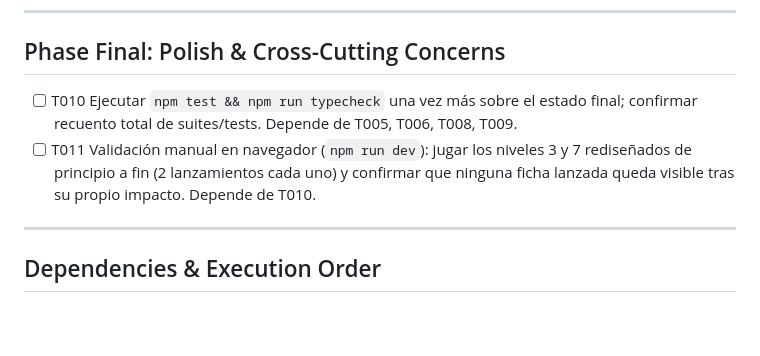
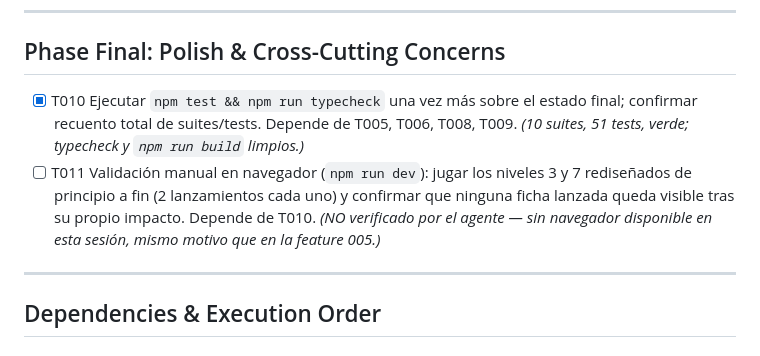
Before and after one commit to DaniPereda/chainRainbow, a Markdown page: specs/006-launched-piece-consumed/tasks.md, the part around the change. Drawn GitHub-style; blank space fills up the shorter version.

Commit message:
docs: close out launched-piece-never-settles tasks (T010)
Full regression (10 suites, 51 tests), typecheck, and production build
all clean. T011 (manual browser walkthrough of the redesigned levels
3/7) stays unchecked -- no browser available in this session.

Co-Authored-By: Claude Sonnet 5 <noreply@anthropic.com>
Claude-Session: https://claude.ai/code/session_01LuWp13un7zwcAjXVajqPB8

```diff
--- a/specs/006-launched-piece-consumed/tasks.md
+++ b/specs/006-launched-piece-consumed/tasks.md
@@ -101,11 +101,13 @@ Fase 2 son consistentes entre sí bajo la regla corregida.
 
 ## Phase Final: Polish & Cross-Cutting Concerns
 
-- [ ] T010 Ejecutar `npm test && npm run typecheck` una vez más sobre el estado final; confirmar
-      recuento total de suites/tests. Depende de T005, T006, T008, T009.
+- [X] T010 Ejecutar `npm test && npm run typecheck` una vez más sobre el estado final; confirmar
+      recuento total de suites/tests. Depende de T005, T006, T008, T009. *(10 suites, 51 tests,
+      verde; typecheck y `npm run build` limpios.)*
 - [ ] T011 Validación manual en navegador (`npm run dev`): jugar los niveles 3 y 7 rediseñados
       de principio a fin (2 lanzamientos cada uno) y confirmar que ninguna ficha lanzada queda
-      visible tras su propio impacto. Depende de T010.
+      visible tras su propio impacto. Depende de T010. *(NO verificado por el agente — sin
+      navegador disponible en esta sesión, mismo motivo que en la feature 005.)*
 
 ---
 
```
